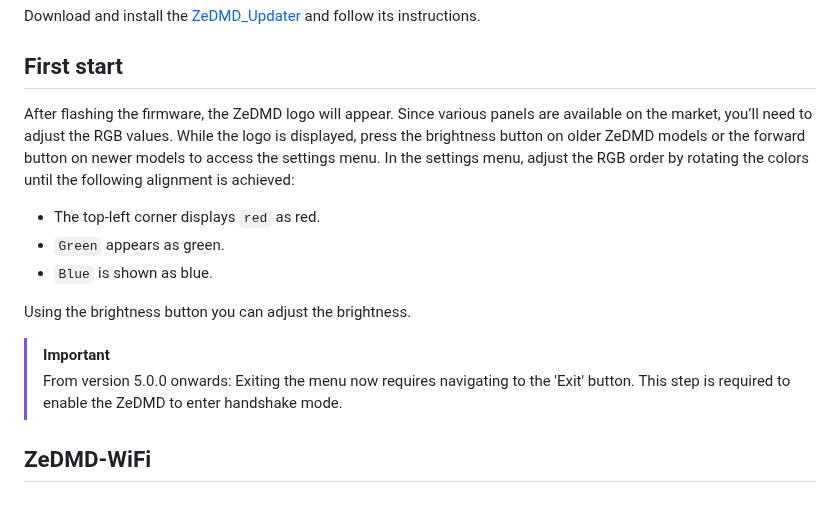
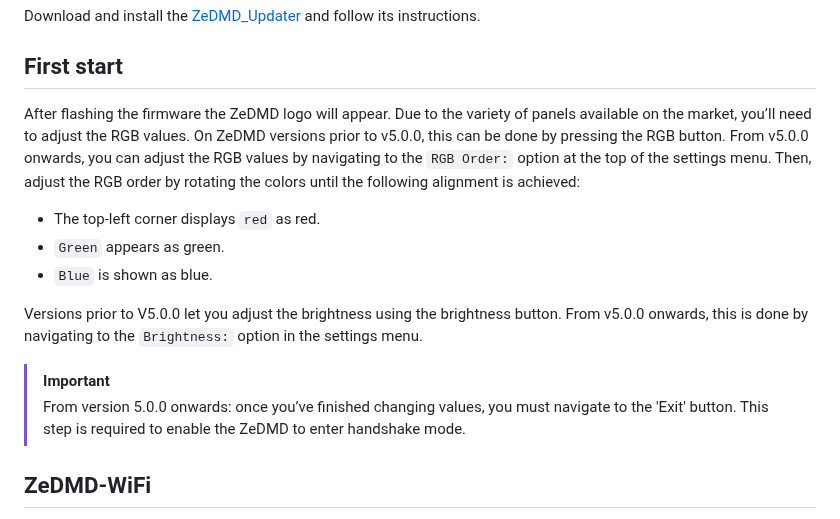
Before and after one commit to PPUC/ZeDMD, a Markdown page: README.md, the part around the change. Rendered like a GitHub page.

Commit message:
Edit to first start.md
Made sure to include the steps for pre v5 and v5 onwards

```diff
--- a/README.md
+++ b/README.md
@@ -65,15 +65,16 @@ Download and install the [ZeDMD_Updater](https://github.com/zesinger/ZeDMD_Updat
 
 ## First start
 
-After flashing the firmware, the ZeDMD logo will appear. Since various panels are available on the market, you’ll need to adjust the RGB values. While the logo is displayed, press the brightness button on older ZeDMD models or the forward button on newer models to access the settings menu.
-In the settings menu, adjust the RGB order by rotating the colors until the following alignment is achieved:
+After flashing the firmware the ZeDMD logo will appear. Due to the variety of panels available on the market, you’ll need to adjust the RGB values. On ZeDMD versions prior to v5.0.0, this can be done by pressing the RGB button. From v5.0.0 onwards, you can adjust the RGB values by navigating to the `RGB Order:` option at the top of the settings menu.
+Then, adjust the RGB order by rotating the colors until the following alignment is achieved:
 * The top-left corner displays `red` as red.
 * `Green` appears as green.
 * `Blue` is shown as blue.
 
-Using the brightness button you can adjust the brightness.
+Versions prior to V5.0.0 let you adjust the brightness using the brightness button.
+From v5.0.0 onwards, this is done by navigating to the `Brightness:` option in the settings menu.
 > [!IMPORTANT]
-> From version 5.0.0 onwards: Exiting the menu now requires navigating to the 'Exit' button. This step is required to enable the ZeDMD to enter handshake mode.
+> From version 5.0.0 onwards: once you’ve finished changing values, you must navigate to the 'Exit' button. This step is required to enable the ZeDMD to enter handshake mode.
 
 ## ZeDMD-WiFi
 
```
